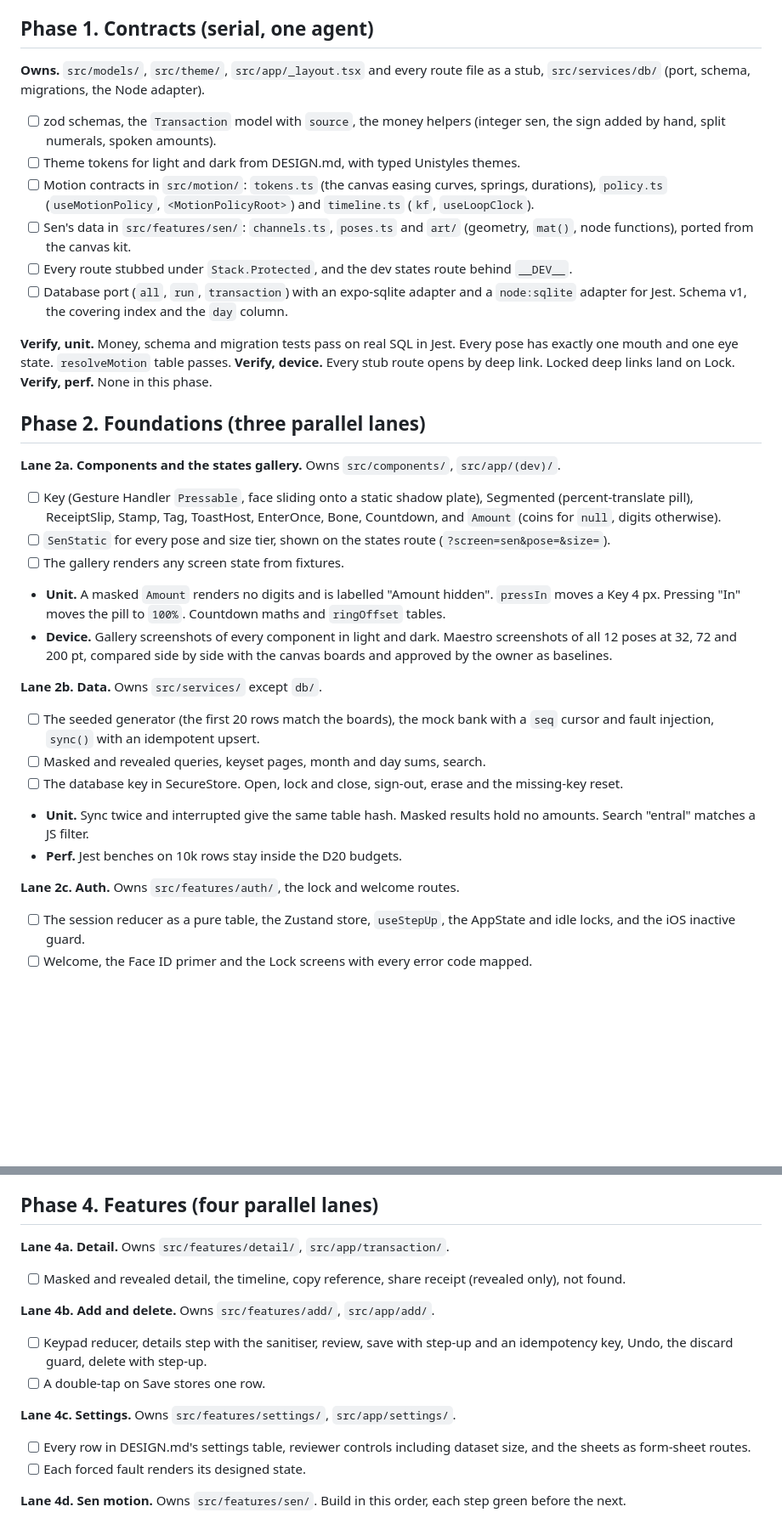
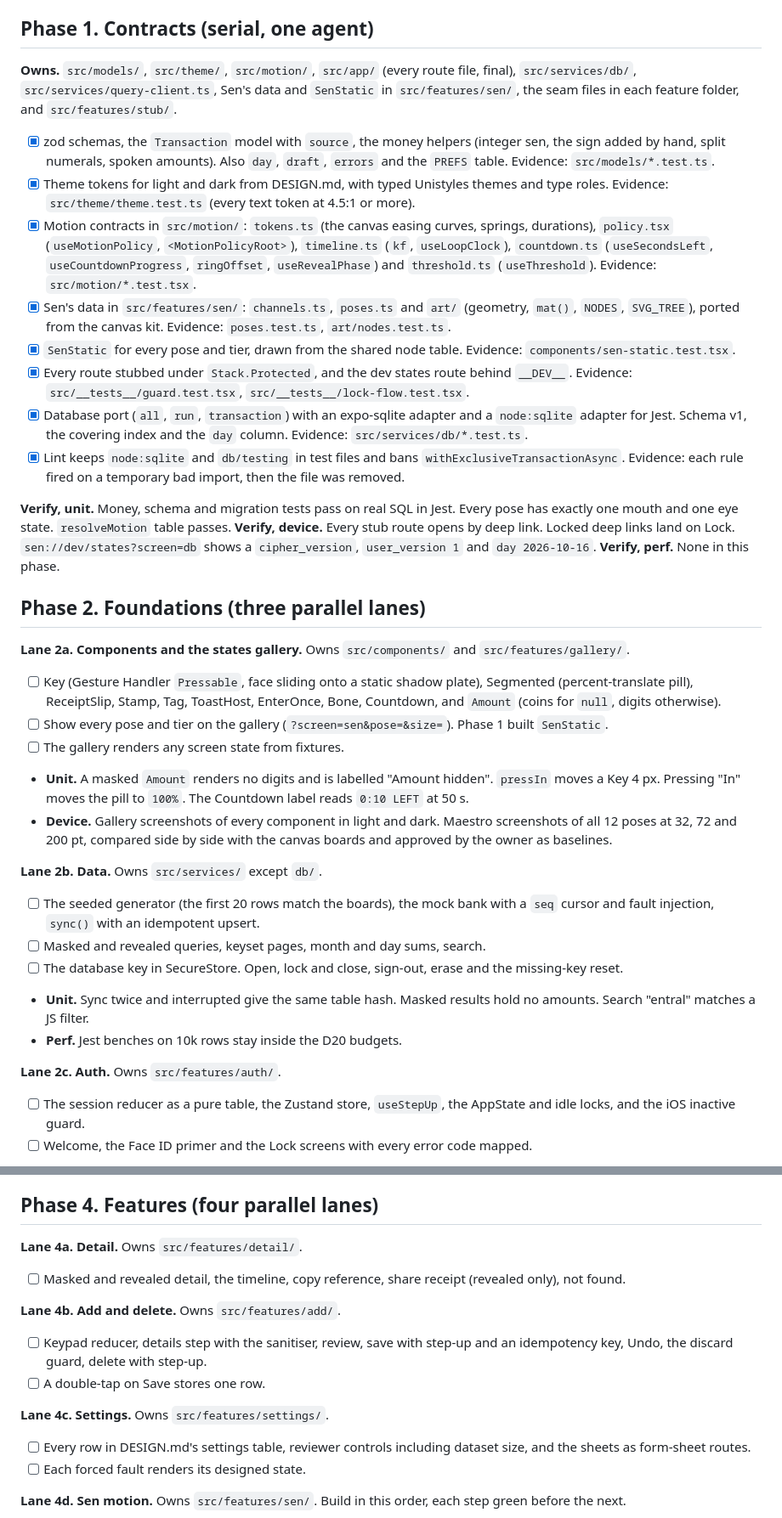
Before and after one commit to Kaiz404/sen, a Markdown page: PLAN.md, 2 parts joined by grey strips. Shown at 85% size. Rendered like a GitHub page; blank space fills up the shorter version.

Commit message:
docs: phase 1 contracts, lane ownership and checked boxes

```diff
--- a/PLAN.md
+++ b/PLAN.md
@@ -52,26 +53,28 @@ Screenshots go in `shots/`, which is git-ignored. Every perf number gets its see
 
 ## Phase 1. Contracts (serial, one agent)
 
-**Owns.** `src/models/`, `src/theme/`, `src/app/_layout.tsx` and every route file as a stub, `src/services/db/` (port, schema, migrations, the Node adapter).
+**Owns.** `src/models/`, `src/theme/`, `src/motion/`, `src/app/` (every route file, final), `src/services/db/`, `src/services/query-client.ts`, Sen's data and `SenStatic` in `src/features/sen/`, the seam files in each feature folder, and `src/features/stub/`.
 
-- [ ] zod schemas, the `Transaction` model with `source`, the money helpers (integer sen, the sign added by hand, split numerals, spoken amounts).
-- [ ] Theme tokens for light and dark from DESIGN.md, with typed Unistyles themes.
-- [ ] Motion contracts in `src/motion/`: `tokens.ts` (the canvas easing curves, springs, durations), `policy.ts` (`useMotionPolicy`, `<MotionPolicyRoot>`) and `timeline.ts` (`kf`, `useLoopClock`).
-- [ ] Sen's data in `src/features/sen/`: `channels.ts`, `poses.ts` and `art/` (geometry, `mat()`, node functions), ported from the canvas kit.
-- [ ] Every route stubbed under `Stack.Protected`, and the dev states route behind `__DEV__`.
-- [ ] Database port (`all`, `run`, `transaction`) with an expo-sqlite adapter and a `node:sqlite` adapter for Jest. Schema v1, the covering index and the `day` column.
+- [x] zod schemas, the `Transaction` model with `source`, the money helpers (integer sen, the sign added by hand, split numerals, spoken amounts). Also `day`, `draft`, `errors` and the `PREFS` table. Evidence: `src/models/*.test.ts`.
+- [x] Theme tokens for light and dark from DESIGN.md, with typed Unistyles themes and type roles. Evidence: `src/theme/theme.test.ts` (every text token at 4.5:1 or more).
+- [x] Motion contracts in `src/motion/`: `tokens.ts` (the canvas easing curves, springs, durations), `policy.tsx` (`useMotionPolicy`, `<MotionPolicyRoot>`), `timeline.ts` (`kf`, `useLoopClock`), `countdown.ts` (`useSecondsLeft`, `useCountdownProgress`, `ringOffset`, `useRevealPhase`) and `threshold.ts` (`useThreshold`). Evidence: `src/motion/*.test.tsx`.
+- [x] Sen's data in `src/features/sen/`: `channels.ts`, `poses.ts` and `art/` (geometry, `mat()`, `NODES`, `SVG_TREE`), ported from the canvas kit. Evidence: `poses.test.ts`, `art/nodes.test.ts`.
+- [x] `SenStatic` for every pose and tier, drawn from the shared node table. Evidence: `components/sen-static.test.tsx`.
+- [x] Every route stubbed under `Stack.Protected`, and the dev states route behind `__DEV__`. Evidence: `src/__tests__/guard.test.tsx`, `src/__tests__/lock-flow.test.tsx`.
+- [x] Database port (`all`, `run`, `transaction`) with an expo-sqlite adapter and a `node:sqlite` adapter for Jest. Schema v1, the covering index and the `day` column. Evidence: `src/services/db/*.test.ts`.
+- [x] Lint keeps `node:sqlite` and `db/testing` in test files and bans `withExclusiveTransactionAsync`. Evidence: each rule fired on a temporary bad import, then the file was removed.
 
 **Verify, unit.** Money, schema and migration tests pass on real SQL in Jest. Every pose has exactly one mouth and one eye state. `resolveMotion` table passes.
-**Verify, device.** Every stub route opens by deep link. Locked deep links land on Lock.
+**Verify, device.** Every stub route opens by deep link. Locked deep links land on Lock. `sen://dev/states?screen=db` shows a `cipher_version`, `user_version 1` and `day 2026-10-16`.
 **Verify, perf.** None in this phase.
 
 ## Phase 2. Foundations (three parallel lanes)
 
-**Lane 2a. Components and the states gallery.** Owns `src/components/`, `src/app/(dev)/`.
+**Lane 2a. Components and the states gallery.** Owns `src/components/` and `src/features/gallery/`.
 - [ ] Key (Gesture Handler `Pressable`, face sliding onto a static shadow plate), Segmented (percent-translate pill), ReceiptSlip, Stamp, Tag, ToastHost, EnterOnce, Bone, Countdown, and `Amount` (coins for `null`, digits otherwise).
-- [ ] `SenStatic` for every pose and size tier, shown on the states route (`?screen=sen&pose=&size=`).
+- [ ] Show every pose and tier on the gallery (`?screen=sen&pose=&size=`). Phase 1 built `SenStatic`.
 - [ ] The gallery renders any screen state from fixtures.
-- **Unit.** A masked `Amount` renders no digits and is labelled "Amount hidden". `pressIn` moves a Key 4 px. Pressing "In" moves the pill to `100%`. Countdown maths and `ringOffset` tables.
+- **Unit.** A masked `Amount` renders no digits and is labelled "Amount hidden". `pressIn` moves a Key 4 px. Pressing "In" moves the pill to `100%`. The Countdown label reads `0:10 LEFT` at 50 s.
 - **Device.** Gallery screenshots of every component in light and dark. Maestro screenshots of all 12 poses at 32, 72 and 200 pt, compared side by side with the canvas boards and approved by the owner as baselines.
 
 **Lane 2b. Data.** Owns `src/services/` except `db/`.
@@ -81,7 +84,7 @@ Screenshots go in `shots/`, which is git-ignored. Every perf number gets its see
 - **Unit.** Sync twice and interrupted give the same table hash. Masked results hold no amounts. Search "entral" matches a JS filter.
 - **Perf.** Jest benches on 10k rows stay inside the D20 budgets.
 
-**Lane 2c. Auth.** Owns `src/features/auth/`, the lock and welcome routes.
+**Lane 2c. Auth.** Owns `src/features/auth/`.
 - [ ] The session reducer as a pure table, the Zustand store, `useStepUp`, the AppState and idle locks, and the iOS inactive guard.
 - [ ] Welcome, the Face ID primer and the Lock screens with every error code mapped.
 - **Unit.** Every state and event pair. `BACKGROUND` during `authenticating` is ignored. Re-lock at 61 s, not 59 s.
@@ -102,14 +105,14 @@ Screenshots go in `shots/`, which is git-ignored. Every perf number gets its see
 
 ## Phase 4. Features (four parallel lanes)
 
-**Lane 4a. Detail.** Owns `src/features/detail/`, `src/app/transaction/`.
+**Lane 4a. Detail.** Owns `src/features/detail/`.
 - [ ] Masked and revealed detail, the timeline, copy reference, share receipt (revealed only), not found.
 
-**Lane 4b. Add and delete.** Owns `src/features/add/`, `src/app/add/`.
+**Lane 4b. Add and delete.** Owns `src/features/add/`.
 - [ ] Keypad reducer, details step with the sanitiser, review, save with step-up and an idempotency key, Undo, the discard guard, delete with step-up.
 - [ ] A double-tap on Save stores one row.
 
-**Lane 4c. Settings.** Owns `src/features/settings/`, `src/app/settings/`.
+**Lane 4c. Settings.** Owns `src/features/settings/`.
 - [ ] Every row in DESIGN.md's settings table, reviewer controls including dataset size, and the sheets as form-sheet routes.
 - [ ] Each forced fault renders its designed state.
 
```
Also changed, not shown: other parts of PLAN.md (+2 -0 lines), ARCHITECTURE.md (+5 -1 lines).
